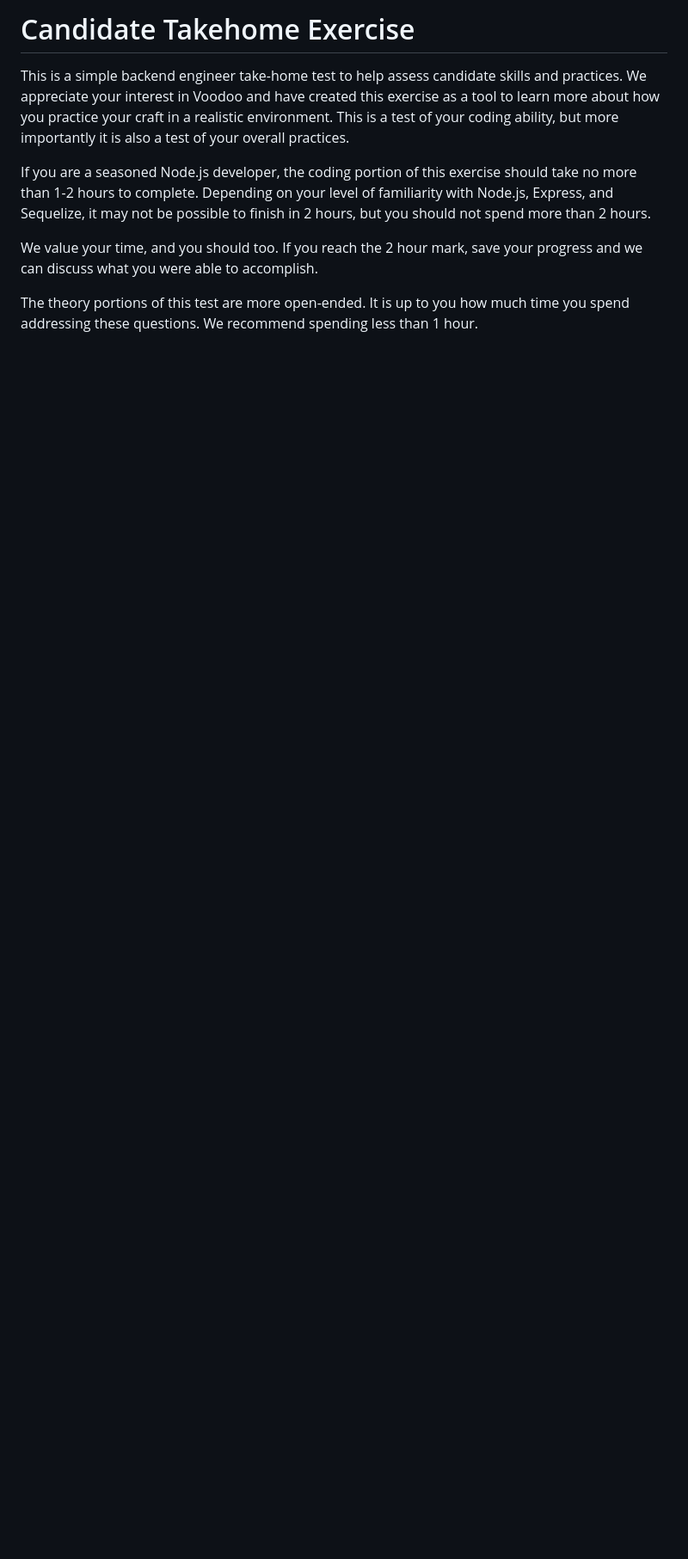
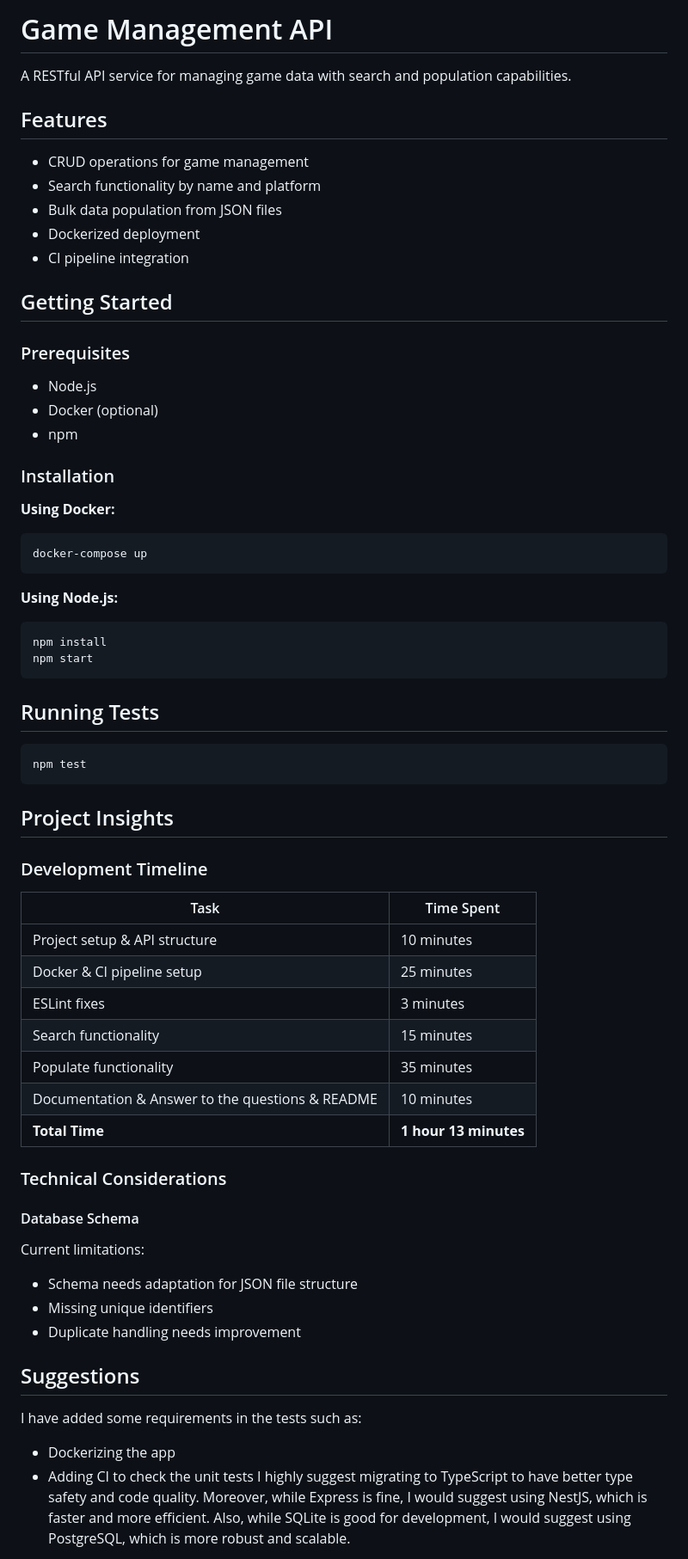
Before and after one commit to thekidchad/game-test-platform, a Markdown page: README.md, the part around one of its changes. Shown at 86% size. Drawn GitHub-style; blank space fills up the shorter version.

Commit message:
feat(documentation): add README.md and save RULE.md

````diff
--- a/README.md
+++ b/README.md
@@ -1,8 +1,67 @@
-# Candidate Takehome Exercise
-This is a simple backend engineer take-home test to help assess candidate skills and practices.  We appreciate your interest in Voodoo and have created this exercise as a tool to learn more about how you practice your craft in a realistic environment.  This is a test of your coding ability, but more importantly it is also a test of your overall practices.
+# Game Management API
 
-If you are a seasoned Node.js developer, the coding portion of this exercise should take no more than 1-2 hours to complete.  Depending on your level of familiarity with Node.js, Express, and Sequelize, it may not be possible to finish in 2 hours, but you should not spend more than 2 hours.
+A RESTful API service for managing game data with search and population capabilities.
 
-We value your time, and you should too.  If you reach the 2 hour mark, save your progress and we can discuss what you were able to accomplish.
+## Features
+- CRUD operations for game management
+- Search functionality by name and platform
+- Bulk data population from JSON files
+- Dockerized deployment
+- CI pipeline integration
 
-The theory portions of this test are more open-ended.  It is up to you how much time you spend addressing these questions.  We recommend spending less than 1 hour.
+## Getting Started
+
+### Prerequisites
+- Node.js
+- Docker (optional)
+- npm
+
+### Installation
+
+**Using Docker:**
+```bash
+docker-compose up
+```
+
+**Using Node.js:**
+```bash
+npm install
+npm start
+```
+
+## Running Tests
+```bash
+npm test
+```
+
+## Project Insights
+
+### Development Timeline
+
+| Task | Time Spent |
+|------|------------|
+| Project setup & API structure | 10 minutes |
+| Docker & CI pipeline setup | 25 minutes |
+| ESLint fixes | 3 minutes |
+| Search functionality | 15 minutes |
+| Populate functionality | 35 minutes |
+| Documentation & Answer to the questions & README | 10 minutes |
+| **Total Time** | **1 hour 13 minutes** |
+
+### Technical Considerations
+
+#### Database Schema
+Current limitations:
+- Schema needs adaptation for JSON file structure
+- Missing unique identifiers
+- Duplicate handling needs improvement
+
+## Suggestions
+
+I have added some requirements in the tests such as:
+- Dockerizing the app
+- Adding CI to check the unit tests
+I highly suggest migrating to TypeScript to have better type safety and code quality.
+Moreover, while Express is fine, I would suggest using NestJS, which is faster and more efficient.
+Also, while SQLite is good for development, I would suggest using PostgreSQL, which is more robust and scalable.
+
````
Also changed, not shown: other parts of README.md (+37 -50 lines), RULES.md (added, +68 -0 lines).
